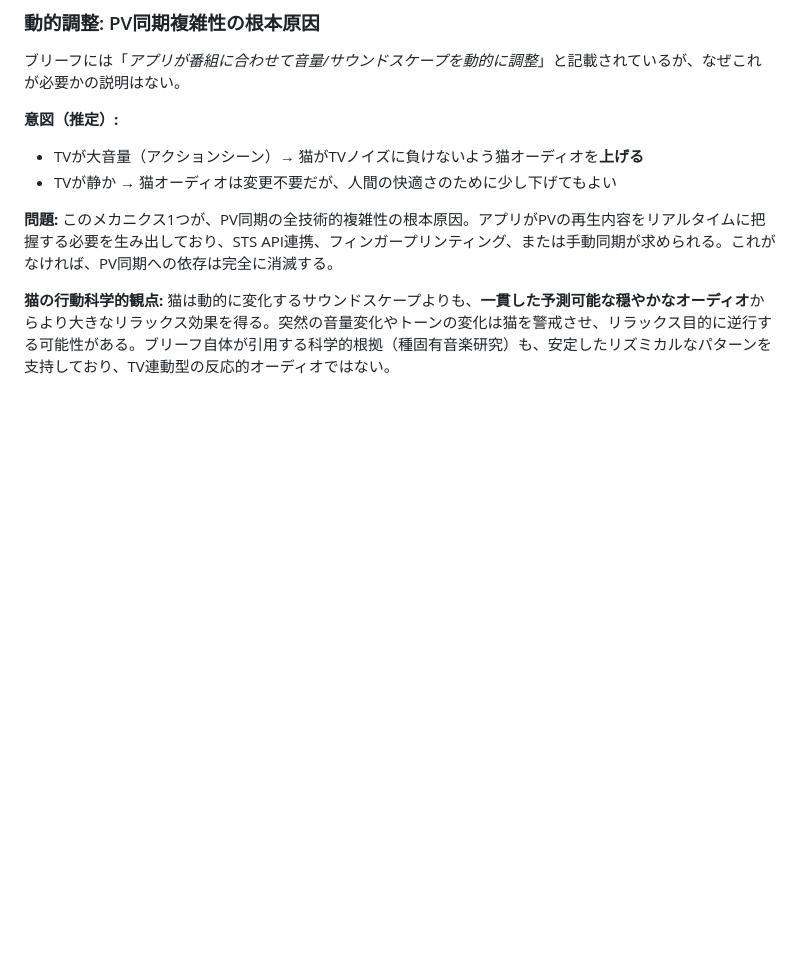
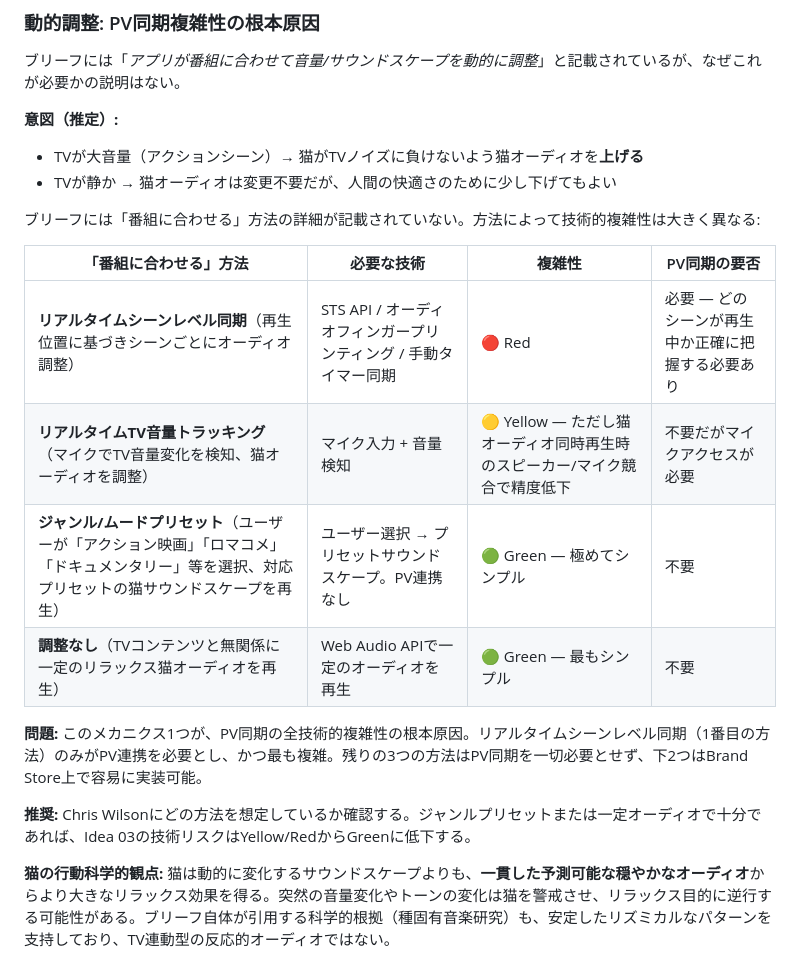
Before and after one commit to syug/ai-context, a Markdown page: 2026-03-11_dine-2.0-tech-feasibility/artifacts/tech-feasibility-validation-ja.md, the part around the change. GitHub-like rendering; blank space fills up the shorter version.

Commit message:
save: dine-2.0-tech-feasibility (match-the-show methods comparison)

```diff
--- a/2026-03-11_dine-2.0-tech-feasibility/artifacts/tech-feasibility-validation-ja.md
+++ b/2026-03-11_dine-2.0-tech-feasibility/artifacts/tech-feasibility-validation-ja.md
@@ -317,7 +317,18 @@ Anna Ikejianiのプロダクトアップデートメール（2026-02-21）によ
 - TVが大音量（アクションシーン）→ 猫がTVノイズに負けないよう猫オーディオを**上げる**
 - TVが静か → 猫オーディオは変更不要だが、人間の快適さのために少し下げてもよい
 
-**問題:** このメカニクス1つが、PV同期の全技術的複雑性の根本原因。アプリがPVの再生内容をリアルタイムに把握する必要を生み出しており、STS API連携、フィンガープリンティング、または手動同期が求められる。これがなければ、PV同期への依存は完全に消滅する。
+ブリーフには「番組に合わせる」方法の詳細が記載されていない。方法によって技術的複雑性は大きく異なる:
+
+| 「番組に合わせる」方法 | 必要な技術 | 複雑性 | PV同期の要否 |
+|----------------------|-----------|--------|-------------|
+| **リアルタイムシーンレベル同期**（再生位置に基づきシーンごとにオーディオ調整） | STS API / オーディオフィンガープリンティング / 手動タイマー同期 | 🔴 Red | 必要 — どのシーンが再生中か正確に把握する必要あり |
+| **リアルタイムTV音量トラッキング**（マイクでTV音量変化を検知、猫オーディオを調整） | マイク入力 + 音量検知 | 🟡 Yellow — ただし猫オーディオ同時再生時のスピーカー/マイク競合で精度低下 | 不要だがマイクアクセスが必要 |
+| **ジャンル/ムードプリセット**（ユーザーが「アクション映画」「ロマコメ」「ドキュメンタリー」等を選択、対応プリセットの猫サウンドスケープを再生） | ユーザー選択 → プリセットサウンドスケープ。PV連携なし | 🟢 Green — 極めてシンプル | 不要 |
+| **調整なし**（TVコンテンツと無関係に一定のリラックス猫オーディオを再生） | Web Audio APIで一定のオーディオを再生 | 🟢 Green — 最もシンプル | 不要 |
+
+**問題:** このメカニクス1つが、PV同期の全技術的複雑性の根本原因。リアルタイムシーンレベル同期（1番目の方法）のみがPV連携を必要とし、かつ最も複雑。残りの3つの方法はPV同期を一切必要とせず、下2つはBrand Store上で容易に実装可能。
+
+**推奨:** Chris Wilsonにどの方法を想定しているか確認する。ジャンルプリセットまたは一定オーディオで十分であれば、Idea 03の技術リスクはYellow/RedからGreenに低下する。
 
 **猫の行動科学的観点:** 猫は動的に変化するサウンドスケープよりも、**一貫した予測可能な穏やかなオーディオ**からより大きなリラックス効果を得る。突然の音量変化やトーンの変化は猫を警戒させ、リラックス目的に逆行する可能性がある。ブリーフ自体が引用する科学的根拠（種固有音楽研究）も、安定したリズミカルなパターンを支持しており、TV連動型の反応的オーディオではない。
 
```
Also changed, not shown: 2026-03-11_dine-2.0-tech-feasibility/artifacts/tech-feasibility-validation.md (+12 -1 lines).
